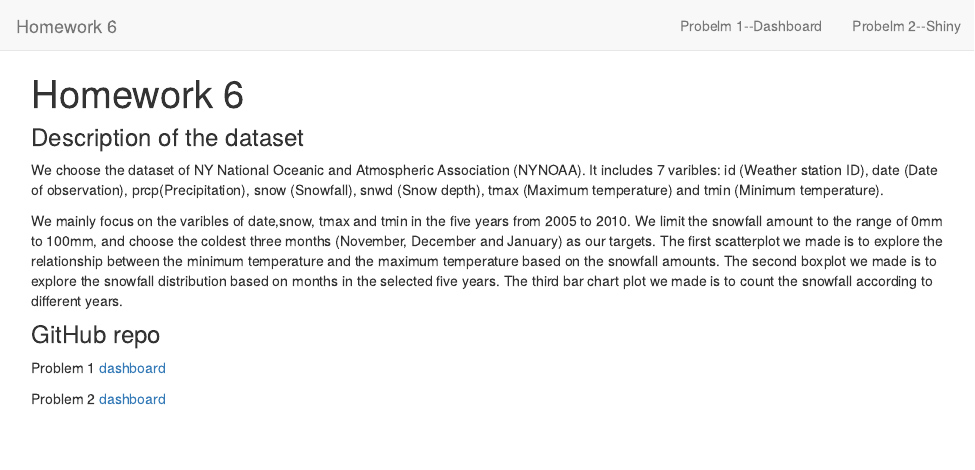
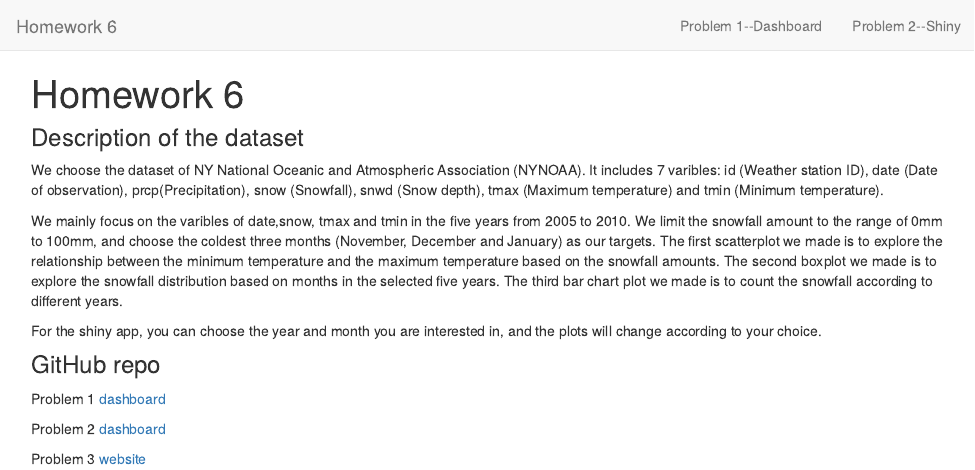
Before and after one commit to EileenZh/p8105_hw6_p3, an R Markdown document (index.Rmd): the page in a window 1100 px wide, from its top. The pictures show the output file index.html that the author committed with the source, opened offline; library style sheets and scripts come from the installed R packages.

Commit message:
Add repo of Problem 3 and add some text about Problem 2.

```diff
--- a/_site.yml
+++ b/_site.yml
@@ -3,9 +3,9 @@ output_dir: "."
 navbar:
   title: "Homework 6"
   right:
-    - text: "Probelm 1--Dashboard"
+    - text: "Problem 1--Dashboard"
       href: p8105_hw6_hz2507.html
-    - text: "Probelm 2--Shiny"
+    - text: "Problem 2--Shiny"
       href: https://zhaoyuliu.shinyapps.io/my_app/
 output:
   html_document
--- a/index.Rmd
+++ b/index.Rmd
@@ -8,6 +8,7 @@ We choose the dataset of NY National Oceanic and Atmospheric Association (NYNOAA
 
 We mainly focus on the varibles of date,snow, tmax and tmin in the five years from 2005 to 2010. We limit the snowfall amount to the range of 0mm to 100mm, and choose the coldest three months (November, December and January) as our targets. The first scatterplot we made is to explore the relationship between the minimum temperature and the maximum temperature based on the snowfall amounts. The second boxplot we made is to explore the snowfall distribution based on months in the selected five years. The third bar chart plot we made is to count the snowfall according to different years.
 
+For the shiny app, you can choose the year and month you are interested in, and the plots will change according to your choice.
 
 ###GitHub repo
 
@@ -15,3 +16,6 @@ Problem 1 [dashboard](https://github.com/EileenZh/p8105_hw6_hz2507)
 
 
 Problem 2 [dashboard](https://github.com/zhaoyuliu/p8105_hw6_p2)
+
+
+Problem 3 [website](https://github.com/EileenZh/p8105_hw6_p3)
```
Also changed, not shown: index.html.
